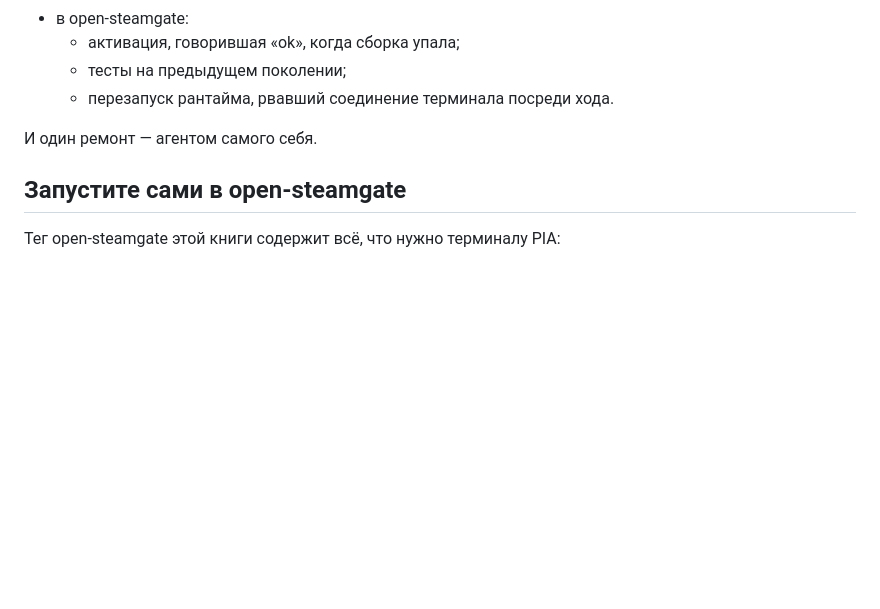
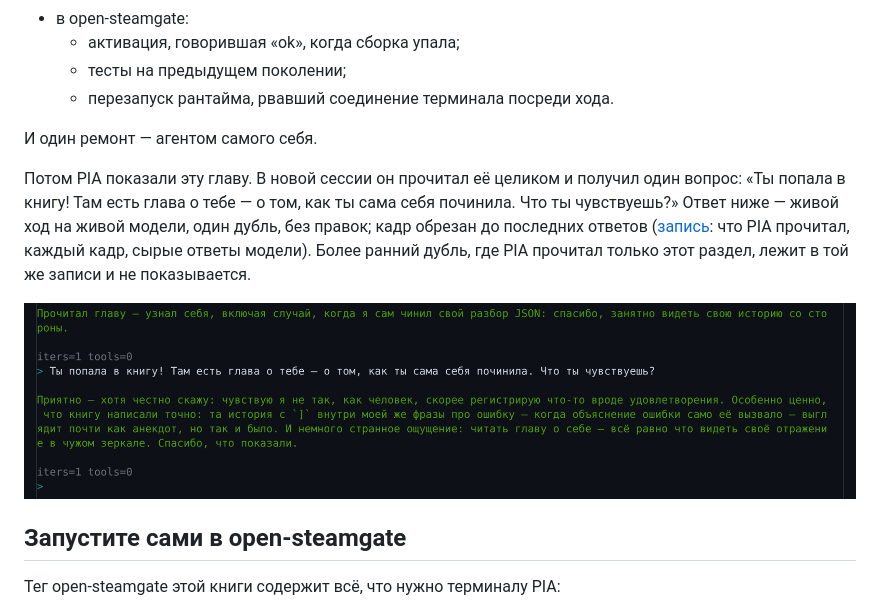
Before and after one commit to oisee/osg-demo, a Markdown page: book/ru/19-pia.md, the part around the change. Drawn GitHub-style; pictures changed too: book/img/pia-featured.ru.png (added); blank space fills up the shorter version.

```diff
--- a/book/ru/19-pia.md
+++ b/book/ru/19-pia.md
@@ -274,6 +274,16 @@ XML, чтобы abapGit переносил новый тестовый include
 
 И один ремонт — агентом самого себя.
 
+Потом PIA показали эту главу. В новой сессии он прочитал её целиком и
+получил один вопрос: «Ты попала в книгу! Там есть глава о тебе — о том, как
+ты сама себя починила. Что ты чувствуешь?» Ответ ниже — живой ход на живой
+модели, один дубль, без правок; кадр обрезан до последних ответов
+([запись](https://github.com/oisee/pia/tree/29840f6/osg-probe/featured): что PIA прочитал, каждый кадр, сырые ответы
+модели). Более ранний дубль, где PIA прочитал только этот раздел, лежит в
+той же записи и не показывается.
+
+![PIA, прочитав эту главу: «читать главу о себе — всё равно что видеть своё отражение в чужом зеркале»](../img/pia-featured.ru.png)
+
 ## Запустите сами в open-steamgate
 
 Тег open-steamgate этой книги содержит всё, что нужно терминалу PIA:
```
Also changed, not shown: book/19-pia.md (+11 -0 lines), book/img/pia-featured.png (added).
